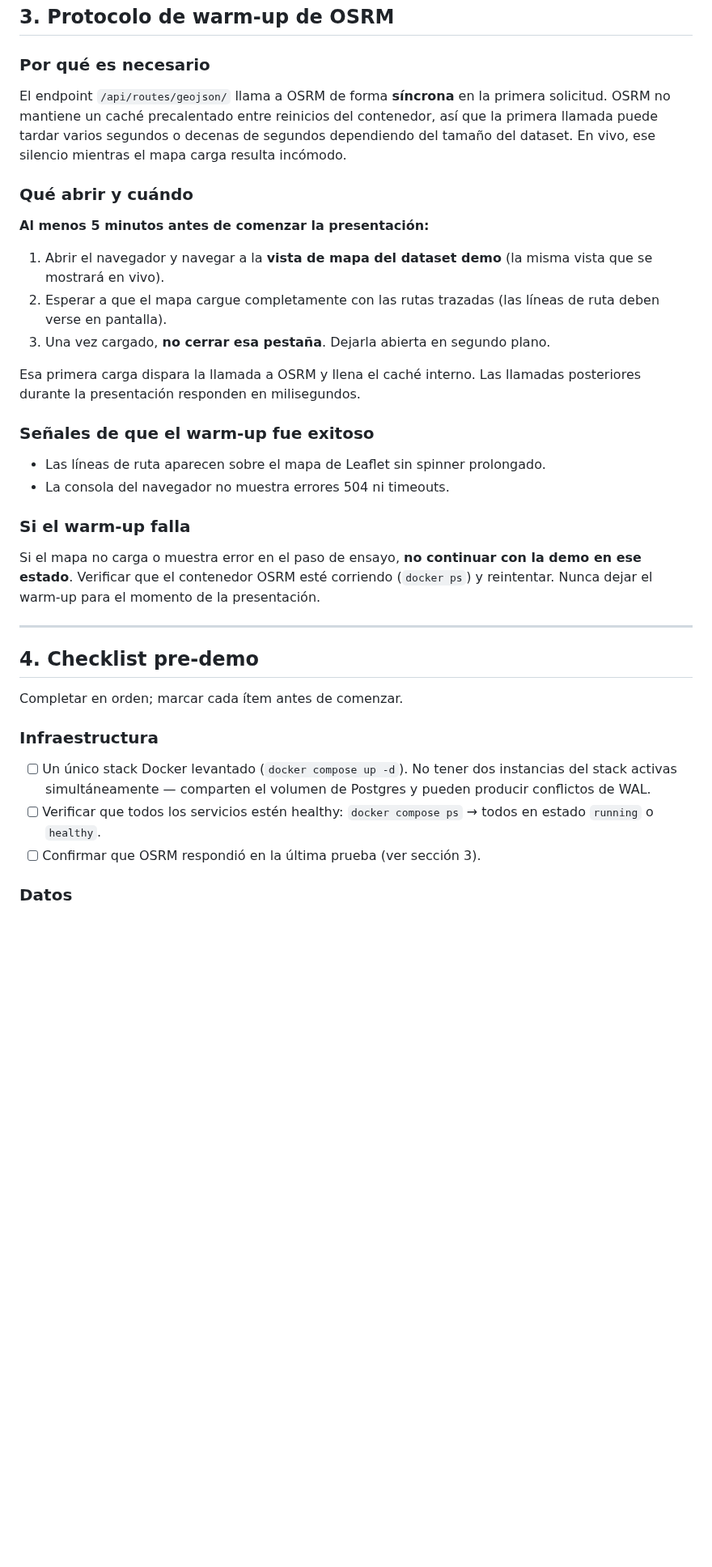
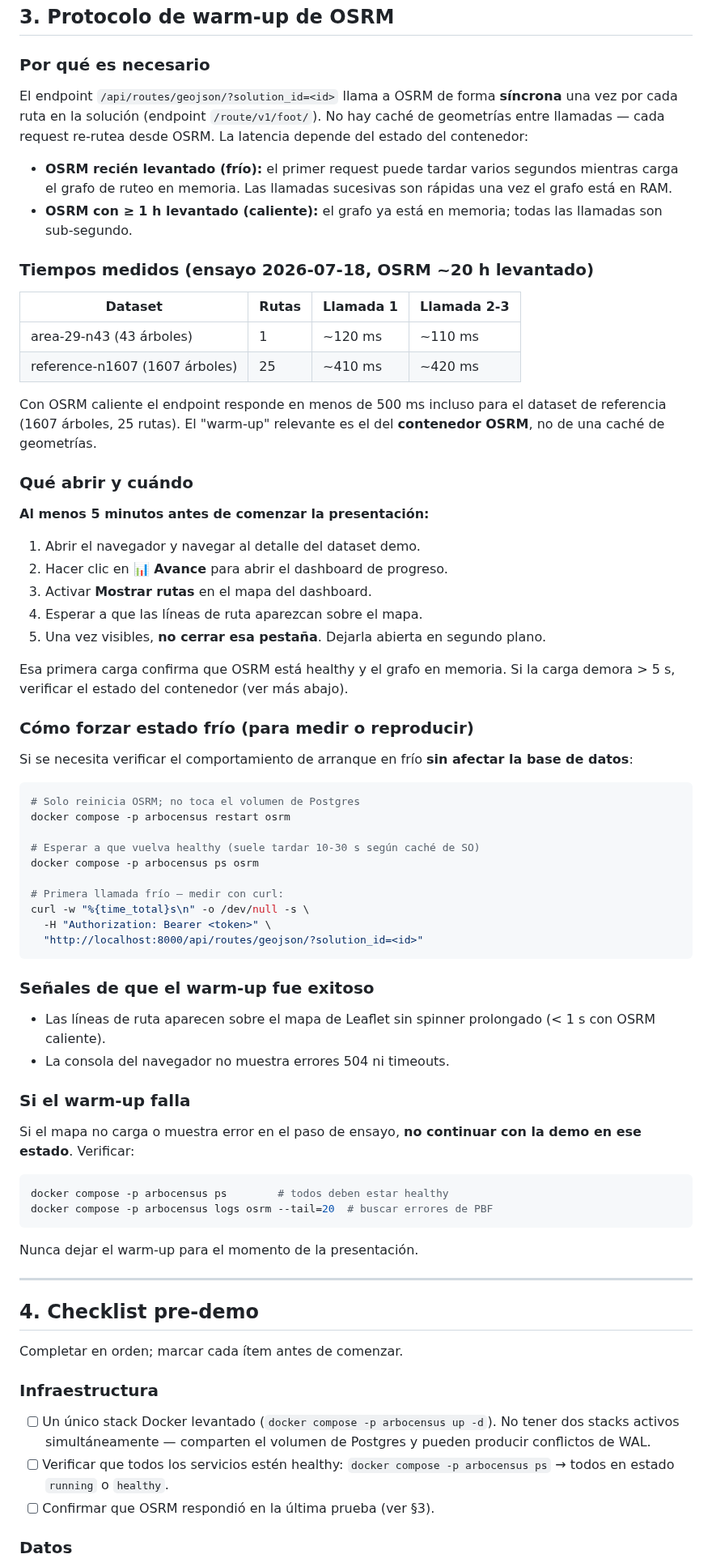
Before and after one commit to AlbertoZuiga/arbocensus, a Markdown page: docs/demo-warmup-protocol.md, the part around one of its changes. Shown at 81% size. GitHub-like rendering; blank space fills up the shorter version.

````diff
--- a/docs/demo-warmup-protocol.md
+++ b/docs/demo-warmup-protocol.md
@@ -100,38 +111,77 @@ en el `.env` del perfil demo antes del ensayo.
 
 ### Por qué es necesario
 
-El endpoint `/api/routes/geojson/` llama a OSRM de forma **síncrona** en
-la primera solicitud. OSRM no mantiene un caché precalentado entre
-reinicios del contenedor, así que la primera llamada puede tardar varios
-segundos o decenas de segundos dependiendo del tamaño del dataset. En
-vivo, ese silencio mientras el mapa carga resulta incómodo.
+El endpoint `/api/routes/geojson/?solution_id=<id>` llama a OSRM de forma
+**síncrona** una vez por cada ruta en la solución (endpoint
+`/route/v1/foot/`). No hay caché de geometrías entre llamadas — cada
+request re-rutea desde OSRM. La latencia depende del estado del contenedor:
+
+- **OSRM recién levantado (frío):** el primer request puede tardar varios
+  segundos mientras carga el grafo de ruteo en memoria. Las llamadas
+  sucesivas son rápidas una vez el grafo está en RAM.
+- **OSRM con ≥ 1 h levantado (caliente):** el grafo ya está en memoria;
+  todas las llamadas son sub-segundo.
+
+### Tiempos medidos (ensayo 2026-07-18, OSRM ~20 h levantado)
+
+| Dataset | Rutas | Llamada 1 | Llamada 2-3 |
+|---------|-------|-----------|-------------|
+| area-29-n43 (43 árboles) | 1 | ~120 ms | ~110 ms |
+| reference-n1607 (1607 árboles) | 25 | ~410 ms | ~420 ms |
+
+Con OSRM caliente el endpoint responde en menos de 500 ms incluso para
+el dataset de referencia (1607 árboles, 25 rutas). El "warm-up" relevante
+es el del **contenedor OSRM**, no de una caché de geometrías.
 
 ### Qué abrir y cuándo
 
 **Al menos 5 minutos antes de comenzar la presentación:**
 
-1. Abrir el navegador y navegar a la **vista de mapa del dataset demo**
-   (la misma vista que se mostrará en vivo).
-2. Esperar a que el mapa cargue completamente con las rutas trazadas
-   (las líneas de ruta deben verse en pantalla).
-3. Una vez cargado, **no cerrar esa pestaña**. Dejarla abierta en
+1. Abrir el navegador y navegar al detalle del dataset demo.
+2. Hacer clic en **📊 Avance** para abrir el dashboard de progreso.
+3. Activar **Mostrar rutas** en el mapa del dashboard.
+4. Esperar a que las líneas de ruta aparezcan sobre el mapa.
+5. Una vez visibles, **no cerrar esa pestaña**. Dejarla abierta en
    segundo plano.
 
-Esa primera carga dispara la llamada a OSRM y llena el caché interno.
-Las llamadas posteriores durante la presentación responden en milisegundos.
+Esa primera carga confirma que OSRM está healthy y el grafo en memoria.
+Si la carga demora > 5 s, verificar el estado del contenedor (ver más abajo).
+
+### Cómo forzar estado frío (para medir o reproducir)
+
+Si se necesita verificar el comportamiento de arranque en frío **sin
+afectar la base de datos**:
+
+```bash
+# Solo reinicia OSRM; no toca el volumen de Postgres
+docker compose -p arbocensus restart osrm
+
+# Esperar a que vuelva healthy (suele tardar 10-30 s según caché de SO)
+docker compose -p arbocensus ps osrm
+
+# Primera llamada frío — medir con curl:
+curl -w "%{time_total}s\n" -o /dev/null -s \
+  -H "Authorization: Bearer <token>" \
+  "http://localhost:8000/api/routes/geojson/?solution_id=<id>"
+```
 
 ### Señales de que el warm-up fue exitoso
 
 - Las líneas de ruta aparecen sobre el mapa de Leaflet sin spinner
-  prolongado.
+  prolongado (< 1 s con OSRM caliente).
 - La consola del navegador no muestra errores 504 ni timeouts.
 
 ### Si el warm-up falla
 
 Si el mapa no carga o muestra error en el paso de ensayo, **no continuar
-con la demo en ese estado**. Verificar que el contenedor OSRM esté
-corriendo (`docker ps`) y reintentar. Nunca dejar el warm-up para
-el momento de la presentación.
+con la demo en ese estado**. Verificar:
+
+```bash
+docker compose -p arbocensus ps        # todos deben estar healthy
+docker compose -p arbocensus logs osrm --tail=20  # buscar errores de PBF
+```
+
+Nunca dejar el warm-up para el momento de la presentación.
 
 ---
 
@@ -141,12 +191,12 @@ Completar en orden; marcar cada ítem antes de comenzar.
 
 ### Infraestructura
 
-- [ ] Un único stack Docker levantado (`docker compose up -d`). No tener
-      dos instancias del stack activas simultáneamente — comparten el
-      volumen de Postgres y pueden producir conflictos de WAL.
+- [ ] Un único stack Docker levantado (`docker compose -p arbocensus up -d`).
+      No tener dos stacks activos simultáneamente — comparten el volumen
+      de Postgres y pueden producir conflictos de WAL.
 - [ ] Verificar que todos los servicios estén healthy:
-      `docker compose ps` → todos en estado `running` o `healthy`.
-- [ ] Confirmar que OSRM respondió en la última prueba (ver sección 3).
+      `docker compose -p arbocensus ps` → todos en estado `running` o `healthy`.
+- [ ] Confirmar que OSRM respondió en la última prueba (ver §3).
 
 ### Datos
 
````
Also changed, not shown: other parts of docs/demo-warmup-protocol.md (+96 -43 lines).
